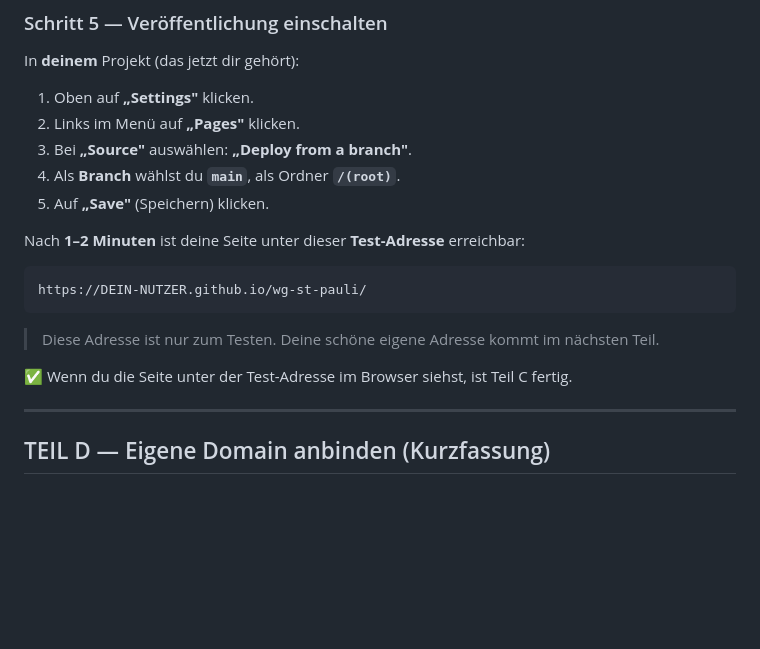
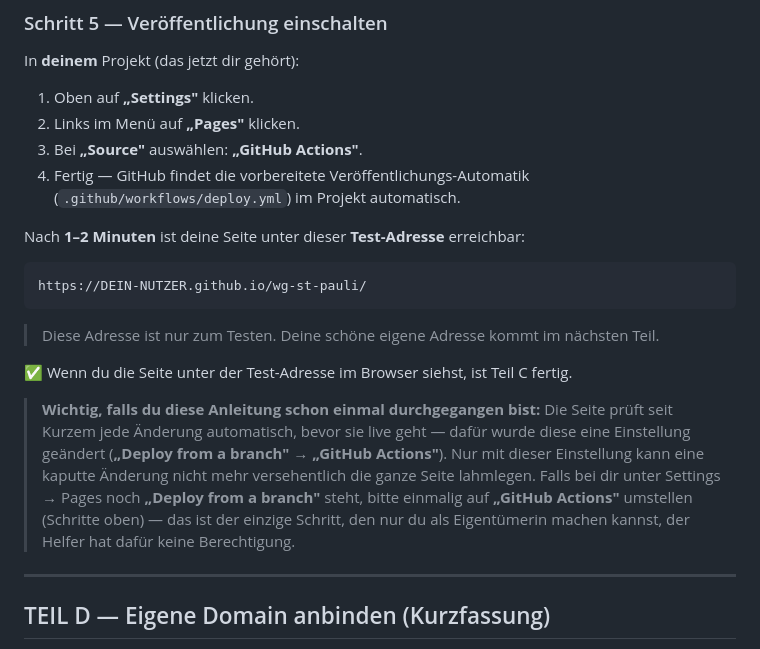
Before and after one commit to Kim-WG-St-Pauli/wg-st-pauli, a Markdown page: UEBERGABE.md, the part around the change. GitHub-like rendering; blank space fills up the shorter version.

```diff
--- a/UEBERGABE.md
+++ b/UEBERGABE.md
@@ -85,9 +85,8 @@ In **deinem** Projekt (das jetzt dir gehört):
 
 1. Oben auf **„Settings"** klicken.
 2. Links im Menü auf **„Pages"** klicken.
-3. Bei **„Source"** auswählen: **„Deploy from a branch"**.
-4. Als **Branch** wählst du **`main`**, als Ordner **`/(root)`**.
-5. Auf **„Save"** (Speichern) klicken.
+3. Bei **„Source"** auswählen: **„GitHub Actions"**.
+4. Fertig — GitHub findet die vorbereitete Veröffentlichungs-Automatik (`.github/workflows/deploy.yml`) im Projekt automatisch.
 
 Nach **1–2 Minuten** ist deine Seite unter dieser **Test-Adresse** erreichbar:
 
@@ -98,6 +97,8 @@ https://DEIN-NUTZER.github.io/wg-st-pauli/
 > Diese Adresse ist nur zum Testen. Deine schöne eigene Adresse kommt im nächsten Teil.
 
 ✅ Wenn du die Seite unter der Test-Adresse im Browser siehst, ist Teil C fertig.
+
+> **Wichtig, falls du diese Anleitung schon einmal durchgegangen bist:** Die Seite prüft seit Kurzem jede Änderung automatisch, bevor sie live geht — dafür wurde diese eine Einstellung geändert (**„Deploy from a branch"** → **„GitHub Actions"**). Nur mit dieser Einstellung kann eine kaputte Änderung nicht mehr versehentlich die ganze Seite lahmlegen. Falls bei dir unter Settings → Pages noch **„Deploy from a branch"** steht, bitte einmalig auf **„GitHub Actions"** umstellen (Schritte oben) — das ist der einzige Schritt, den nur du als Eigentümerin machen kannst, der Helfer hat dafür keine Berechtigung.
 
 ---
 
```
Also changed, not shown: PFLEGE.md (+45 -56 lines).
